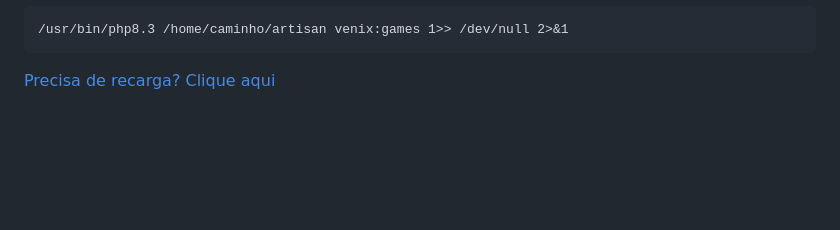
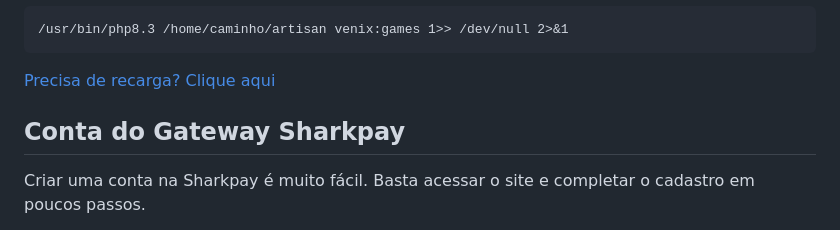
Before and after one commit to santosgv/viperpro, a Markdown page: README.md, the part around the change printed below. Rendered like a GitHub page; blank space fills up the shorter version.

````diff
--- a/README.md
+++ b/README.md
@@ -113,4 +117,6 @@ Depois para baixar os jogos, você pode definir uma vez por dia.
 ```
 [Precisa de recarga? Clique aqui](https://venix.games/)
 
+## Conta do Gateway Sharkpay
+Criar uma conta na Sharkpay é muito fácil. Basta acessar o site e completar o cadastro em poucos passos.
 
````
Also changed, not shown: other parts of README.md (+5 -0 lines).
